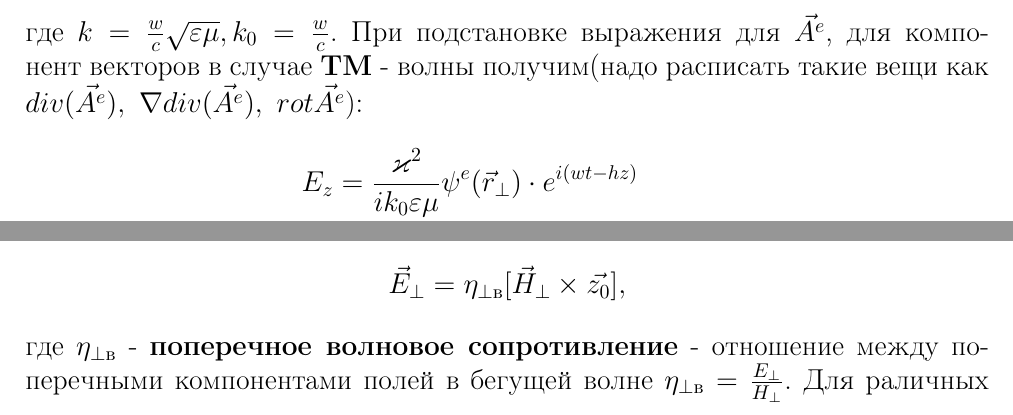
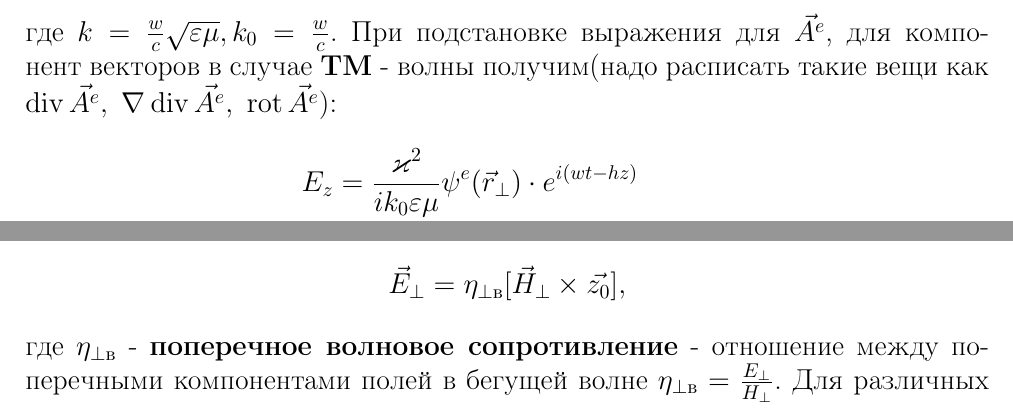
Before and after one commit to BigBigGamer/Electrodynamics, a LaTeX document (Electrodynamics.tex, which reads preamble/preamble.tex, tasks/task1.tex): two parts of pages 3 and 4 of 7, joined at a grey line, cut so that both start at the same text. Compiled offline with pdfLaTeX.

Commit message:
rotdivgrad

```diff
--- a/preamble/preamble.tex
+++ b/preamble/preamble.tex
@@ -72,3 +72,7 @@
 \setlength{\tabcolsep}{20pt}
 \renewcommand{\arraystretch}{1.5}
 \usepackage{xcolor}
+
+
+\DeclareMathOperator{\Rot}{rot}
+\DeclareMathOperator{\Grad}{grad}
--- a/tasks/task1.tex
+++ b/tasks/task1.tex
@@ -35,7 +35,7 @@ $\psi^e(\vec{r}_{\perp})$. Вспомним выражение полей чер
   \label{eq:5}
 \end{align*}
 где $k = \frac{w}{c}\sqrt{\varepsilon\mu}, k_0 = \frac{w}{c}$. При подстановке выражения для $\vec{A^e}$, для компонент
-векторов в случае \textbf{TM} - волны получим(надо расписать такие вещи как $div(\vec{A^e}),~ \nabla div(\vec{A^e}),~rot \vec{A^e}$):
+векторов в случае \textbf{TM} - волны получим(надо расписать такие вещи как $\Div{\vec{A^e}},~ \nabla \Div{\vec{A^e}},~\Rot{\vec{A^e}}$):
 \begin{align*}
   &E_z = \frac{\varkappa^2}{ik_0\varepsilon\mu} \psi^e(\vec{r}_{\perp})\cdot e^{i(wt-hz)}\\
   &\vec{E_{\perp}} = -\frac{h}{k_0\varepsilon\mu}\nabla_{\perp} \psi^e(\vec{r}_{\perp})\cdot e^{i(wt-hz)}\\
@@ -110,7 +110,7 @@ $\varkappa^2$ - \textbf{поперечное волновое число}. Ес
 \end{align*}
 где $\eta_{\perp \text{в}}$  - \textbf{поперечное волновое сопротивление} - отношение между поперечными компонентами полей в
 бегущей волне $\eta_{\perp \text{в}} = \frac{E_{\perp}}{H_{\perp}}$.
-Для раличных типов волн записывается как:
+Для различных типов волн записывается как:
 \begin{align*}
   \text{ТЕ(+),ТМ(-) - волны: }&\eta_{\perp \text{в}} = \sqrt{\frac{\mu}{\varepsilon}}\left(\frac{k}{h}\right)^{\pm1}\\
   \text{ТЕМ - волны: }&\eta_{\perp \text{в}} = \sqrt{\frac{\mu}{\varepsilon}}
```
Also changed, not shown: Electrodynamics.pdf, tasks/task1.tex (2 more changed lines).
